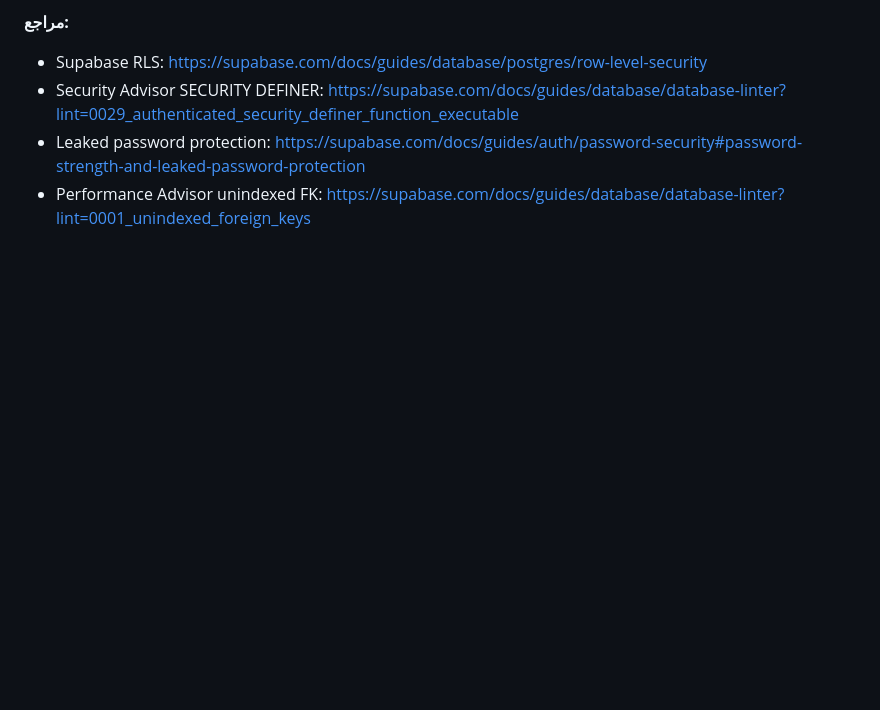
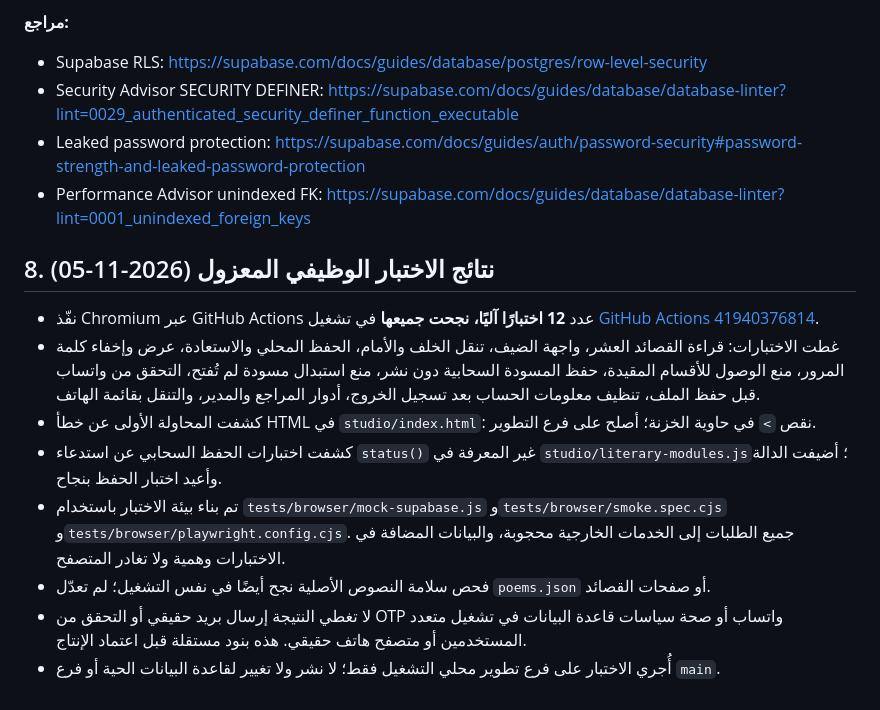
Before and after one commit to ahmedghazwoane8125-prog/alameri-official, a Markdown page: AUDIT_REPORT_AR.md, the part around the change. Drawn GitHub-style; blank space fills up the shorter version.

Commit message:
docs(audit): record 12/12 isolated browser passes and repaired draft editor defects

```diff
--- a/AUDIT_REPORT_AR.md
+++ b/AUDIT_REPORT_AR.md
@@ -66,3 +66,13 @@
 - Security Advisor SECURITY DEFINER: https://supabase.com/docs/guides/database/database-linter?lint=0029_authenticated_security_definer_function_executable
 - Leaked password protection: https://supabase.com/docs/guides/auth/password-security#password-strength-and-leaked-password-protection
 - Performance Advisor unindexed FK: https://supabase.com/docs/guides/database/database-linter?lint=0001_unindexed_foreign_keys
+
+## 8. نتائج الاختبار الوظيفي المعزول (2026-11-05)
+- نفّذ Chromium عبر GitHub Actions عدد **12 اختبارًا آليًا، نجحت جميعها** في تشغيل [GitHub Actions 41940376814](https://github.com/ahmedghazwoane8125-prog/alameri-official/actions/runs/41940376814).
+- غطت الاختبارات: قراءة القصائد العشر، واجهة الضيف، تنقل الخلف والأمام، الحفظ المحلي والاستعادة، عرض وإخفاء كلمة المرور، منع الوصول للأقسام المقيدة، حفظ المسودة السحابية دون نشر، منع استبدال مسودة لم تُفتح، التحقق من واتساب قبل حفظ الملف، تنظيف معلومات الحساب بعد تسجيل الخروج، أدوار المراجع والمدير، والتنقل بقائمة الهاتف.
+- كشفت المحاولة الأولى عن خطأ HTML في `studio/index.html`: نقص `>` في حاوية الخزنة؛ أصلح على فرع التطوير.
+- كشفت اختبارات الحفظ السحابي عن استدعاء `status()` غير المعرفة في `studio/literary-modules.js`؛ أضيفت الدالة وأعيد اختبار الحفظ بنجاح.
+- تم بناء بيئة الاختبار باستخدام `tests/browser/mock-supabase.js` و`tests/browser/smoke.spec.cjs` و`tests/browser/playwright.config.cjs`. جميع الطلبات إلى الخدمات الخارجية محجوبة، والبيانات المضافة في الاختبارات وهمية ولا تغادر المتصفح.
+- فحص سلامة النصوص الأصلية نجح أيضًا في نفس التشغيل؛ لم تعدّل `poems.json` أو صفحات القصائد.
+- لا تغطي النتيجة إرسال بريد حقيقي أو التحقق من OTP واتساب أو صحة سياسات قاعدة البيانات في تشغيل متعدد المستخدمين أو متصفح هاتف حقيقي. هذه بنود مستقلة قبل اعتماد الإنتاج.
+- أُجري الاختبار على فرع تطوير محلي التشغيل فقط؛ لا نشر ولا تغيير لقاعدة البيانات الحية أو فرع `main`.
```
